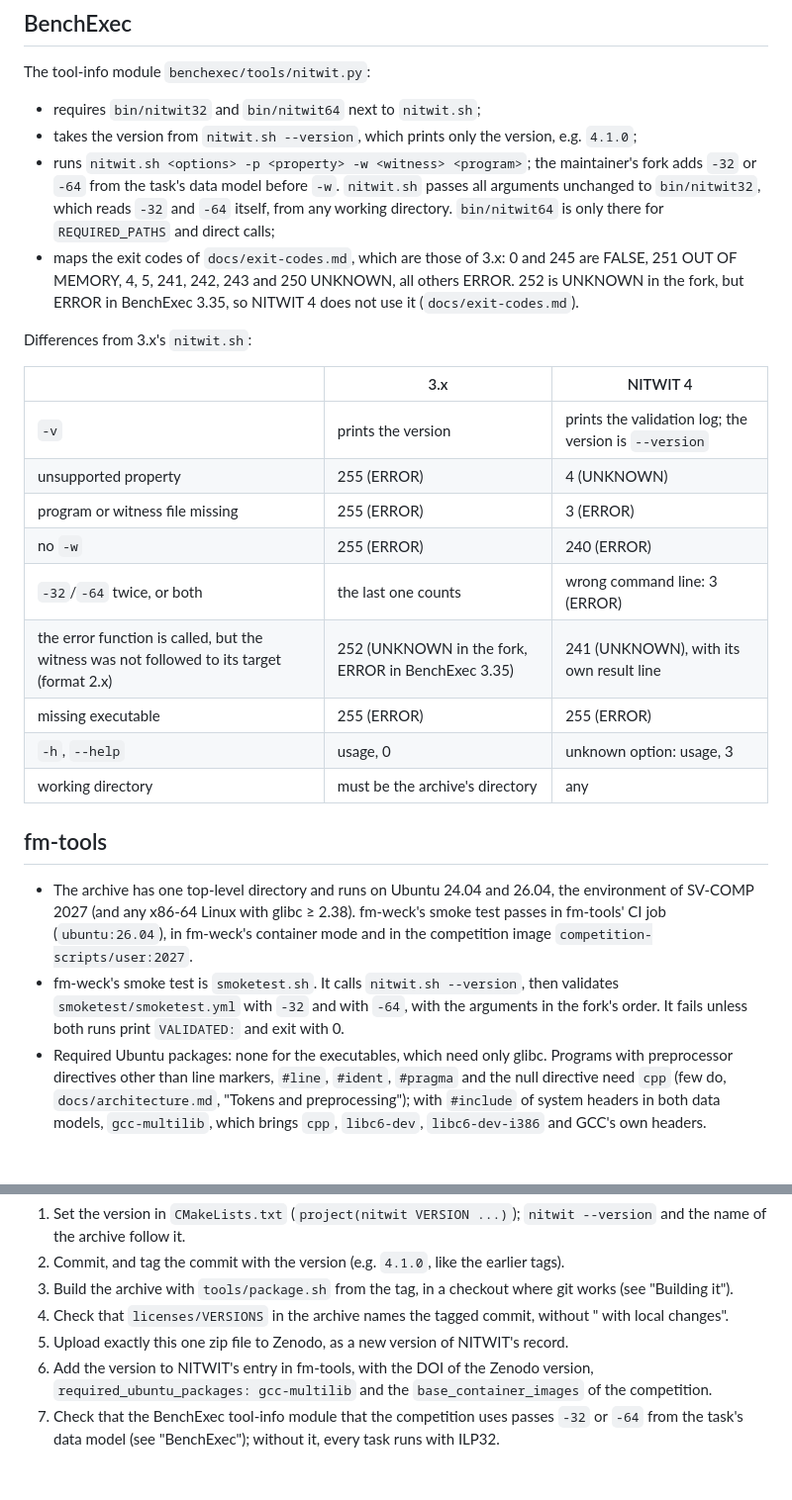
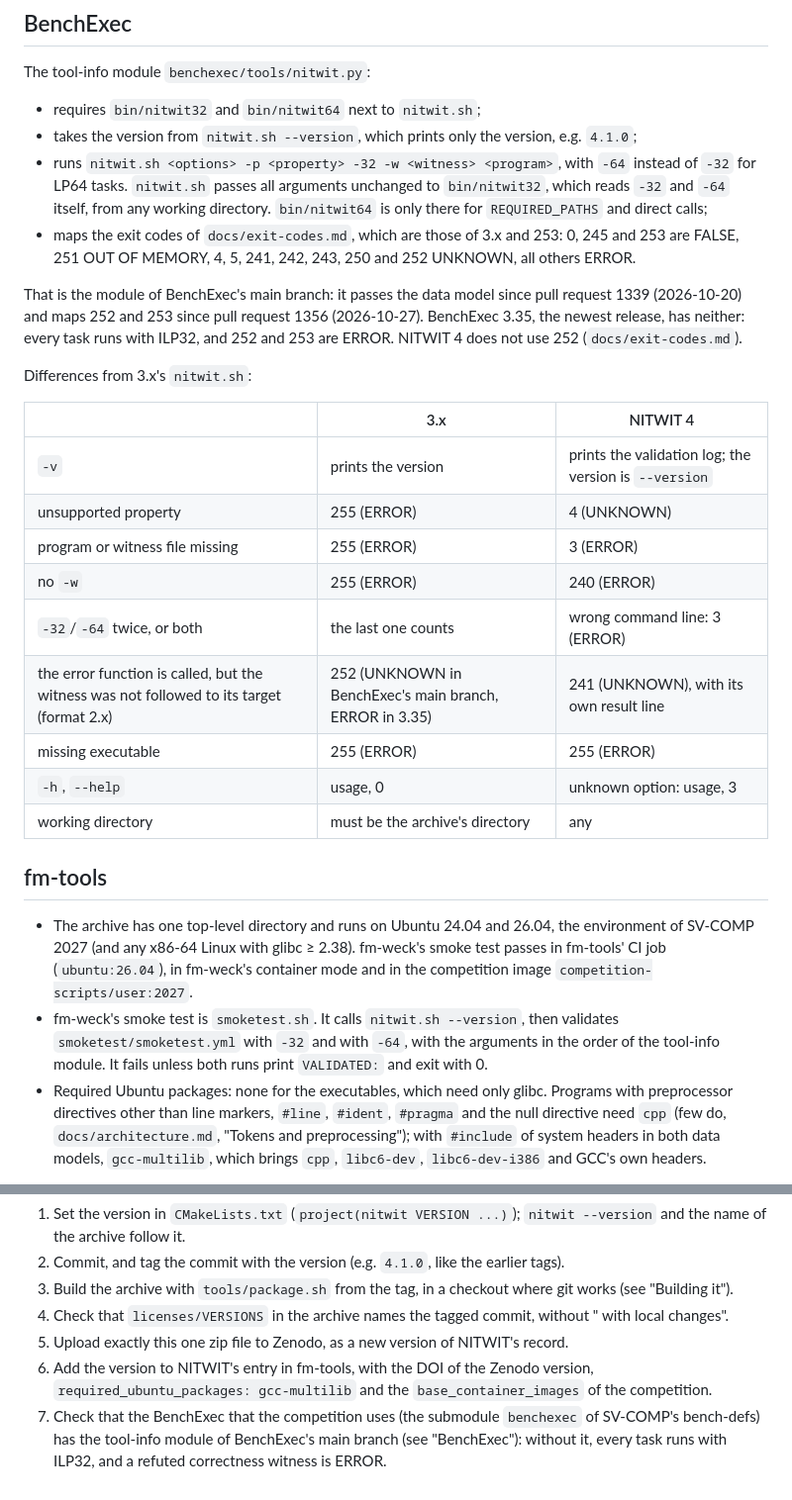
Before and after one commit to moves-rwth/nitwit-validator, a Markdown page: docs/release.md, 2 parts joined by grey strips. Shown at 99% size. Drawn GitHub-style.

Commit message:
Describe the tool-info module of BenchExec's main branch, which maps 252 and 253 and passes the data model.

```diff
--- a/docs/release.md
+++ b/docs/release.md
@@ -67,12 +67,15 @@ The tool-info module `benchexec/tools/nitwit.py`:
 
 - requires `bin/nitwit32` and `bin/nitwit64` next to `nitwit.sh`;
 - takes the version from `nitwit.sh --version`, which prints only the version, e.g. `4.1.0`;
-- runs `nitwit.sh <options> -p <property> -w <witness> <program>`; the maintainer's fork adds `-32` or `-64` from the
-  task's data model before `-w`. `nitwit.sh` passes all arguments unchanged to `bin/nitwit32`, which reads `-32` and
-  `-64` itself, from any working directory. `bin/nitwit64` is only there for `REQUIRED_PATHS` and direct calls;
-- maps the exit codes of `docs/exit-codes.md`, which are those of 3.x: 0 and 245 are FALSE, 251 OUT OF MEMORY, 4, 5,
-  241, 242, 243 and 250 UNKNOWN, all others ERROR. 252 is UNKNOWN in the fork, but ERROR in BenchExec 3.35, so NITWIT
-  4 does not use it (`docs/exit-codes.md`).
+- runs `nitwit.sh <options> -p <property> -32 -w <witness> <program>`, with `-64` instead of `-32` for LP64 tasks.
+  `nitwit.sh` passes all arguments unchanged to `bin/nitwit32`, which reads `-32` and `-64` itself, from any working
+  directory. `bin/nitwit64` is only there for `REQUIRED_PATHS` and direct calls;
+- maps the exit codes of `docs/exit-codes.md`, which are those of 3.x and 253: 0, 245 and 253 are FALSE, 251 OUT OF
+  MEMORY, 4, 5, 241, 242, 243, 250 and 252 UNKNOWN, all others ERROR.
+
+That is the module of BenchExec's main branch: it passes the data model since pull request 1339 (2026-10-20) and maps
+252 and 253 since pull request 1356 (2026-10-27). BenchExec 3.35, the newest release, has neither: every task runs
+with ILP32, and 252 and 253 are ERROR. NITWIT 4 does not use 252 (`docs/exit-codes.md`).
 
 Differences from 3.x's `nitwit.sh`:
 
@@ -83,7 +86,7 @@ Differences from 3.x's `nitwit.sh`:
 | program or witness file missing | 255 (ERROR) | 3 (ERROR) |
 | no `-w` | 255 (ERROR) | 240 (ERROR) |
 | `-32`/`-64` twice, or both | the last one counts | wrong command line: 3 (ERROR) |
-| the error function is called, but the witness was not followed to its target (format 2.x) | 252 (UNKNOWN in the fork, ERROR in BenchExec 3.35) | 241 (UNKNOWN), with its own result line |
+| the error function is called, but the witness was not followed to its target (format 2.x) | 252 (UNKNOWN in BenchExec's main branch, ERROR in 3.35) | 241 (UNKNOWN), with its own result line |
 | missing executable | 255 (ERROR) | 255 (ERROR) |
 | `-h`, `--help` | usage, 0 | unknown option: usage, 3 |
 | working directory | must be the archive's directory | any |
@@ -94,7 +97,7 @@ Differences from 3.x's `nitwit.sh`:
   x86-64 Linux with glibc ≥ 2.38). fm-weck's smoke test passes in fm-tools' CI job (`ubuntu:26.04`), in fm-weck's
   container mode and in the competition image `competition-scripts/user:2027`.
 - fm-weck's smoke test is `smoketest.sh`. It calls `nitwit.sh --version`, then validates `smoketest/smoketest.yml` with
-  `-32` and with `-64`, with the arguments in the fork's order. It fails unless both runs print `VALIDATED:` and exit
+  `-32` and with `-64`, with the arguments in the order of the tool-info module. It fails unless both runs print `VALIDATED:` and exit
   with 0.
 - Required Ubuntu packages: none for the executables, which need only glibc. Programs with preprocessor directives
   other than line markers, `#line`, `#ident`, `#pragma` and the null directive need `cpp` (few do,
@@ -125,5 +128,6 @@ system's shared library, not part of the archive. Keep `release/THIRD-PARTY.md`
 5. Upload exactly this one zip file to Zenodo, as a new version of NITWIT's record.
 6. Add the version to NITWIT's entry in fm-tools, with the DOI of the Zenodo version,
    `required_ubuntu_packages: gcc-multilib` and the `base_container_images` of the competition.
-7. Check that the BenchExec tool-info module that the competition uses passes `-32` or `-64` from the task's data
-   model (see "BenchExec"); without it, every task runs with ILP32.
+7. Check that the BenchExec that the competition uses (the submodule `benchexec` of SV-COMP's bench-defs) has the
+   tool-info module of BenchExec's main branch (see "BenchExec"): without it, every task runs with ILP32, and a
+   refuted correctness witness is ERROR.
```
Also changed, not shown: docs/exit-codes.md (+6 -7 lines), docs/roadmap.md (+4 -3 lines).
